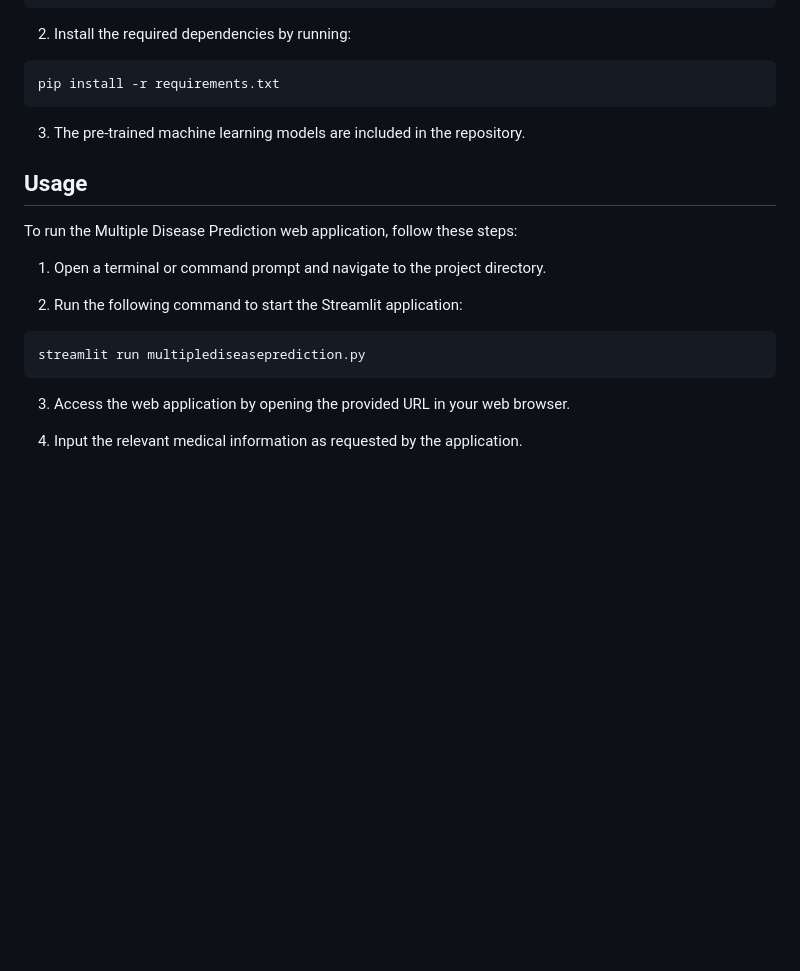
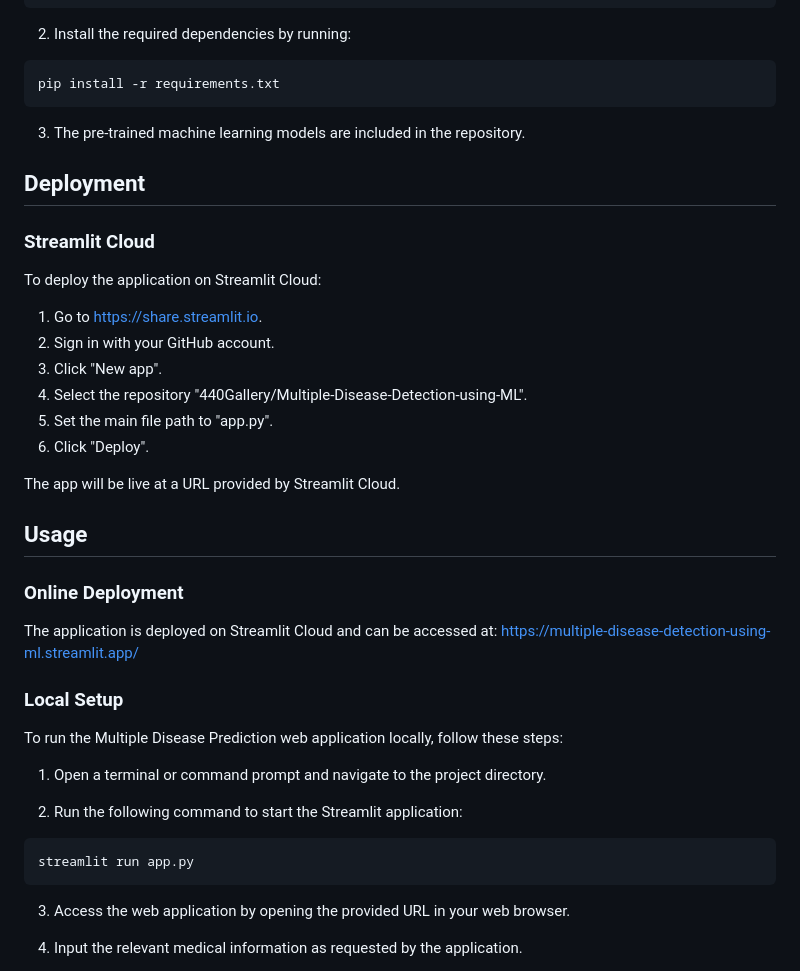
Before and after one commit to 440Gallery/Multiple-Disease-Detection-using-ML, a Markdown page: README.md, the part around the change. GitHub-like rendering; blank space fills up the shorter version.

Commit message:
Update README.md with deployment details and corrected file name

````diff
--- a/README.md
+++ b/README.md
@@ -45,16 +45,37 @@ pip install -r requirements.txt
 
 3. The pre-trained machine learning models are included in the repository.
 
+## Deployment
+
+### Streamlit Cloud
+
+To deploy the application on Streamlit Cloud:
+
+1. Go to https://share.streamlit.io.
+2. Sign in with your GitHub account.
+3. Click "New app".
+4. Select the repository "440Gallery/Multiple-Disease-Detection-using-ML".
+5. Set the main file path to "app.py".
+6. Click "Deploy".
+
+The app will be live at a URL provided by Streamlit Cloud.
+
 ## Usage
 
-To run the Multiple Disease Prediction web application, follow these steps:
+### Online Deployment
+
+The application is deployed on Streamlit Cloud and can be accessed at: https://multiple-disease-detection-using-ml.streamlit.app/
+
+### Local Setup
+
+To run the Multiple Disease Prediction web application locally, follow these steps:
 
 1. Open a terminal or command prompt and navigate to the project directory.
 
 2. Run the following command to start the Streamlit application:
 
 ```bash
-streamlit run multiplediseaseprediction.py
+streamlit run app.py
 ```
 
 3. Access the web application by opening the provided URL in your web browser.
````
